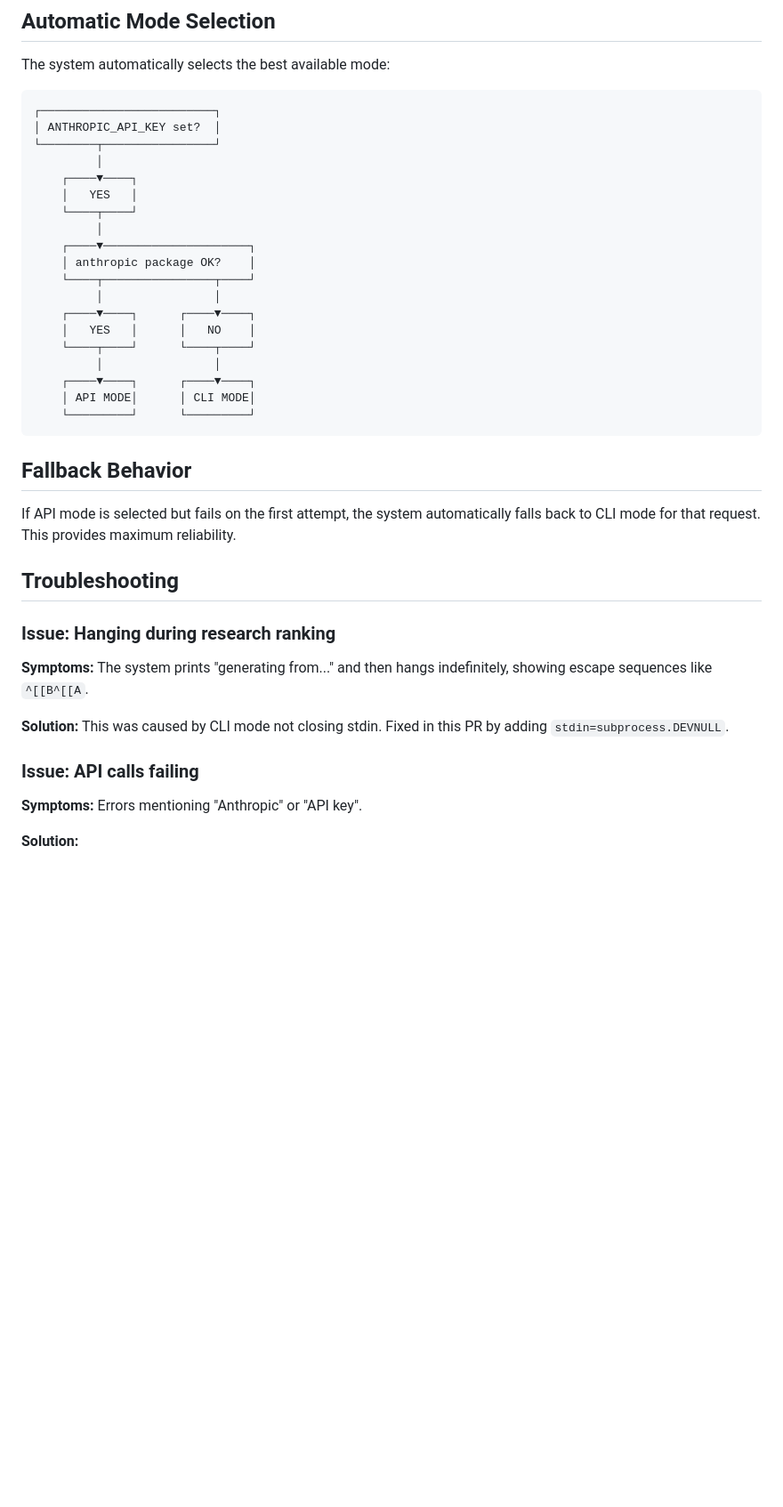
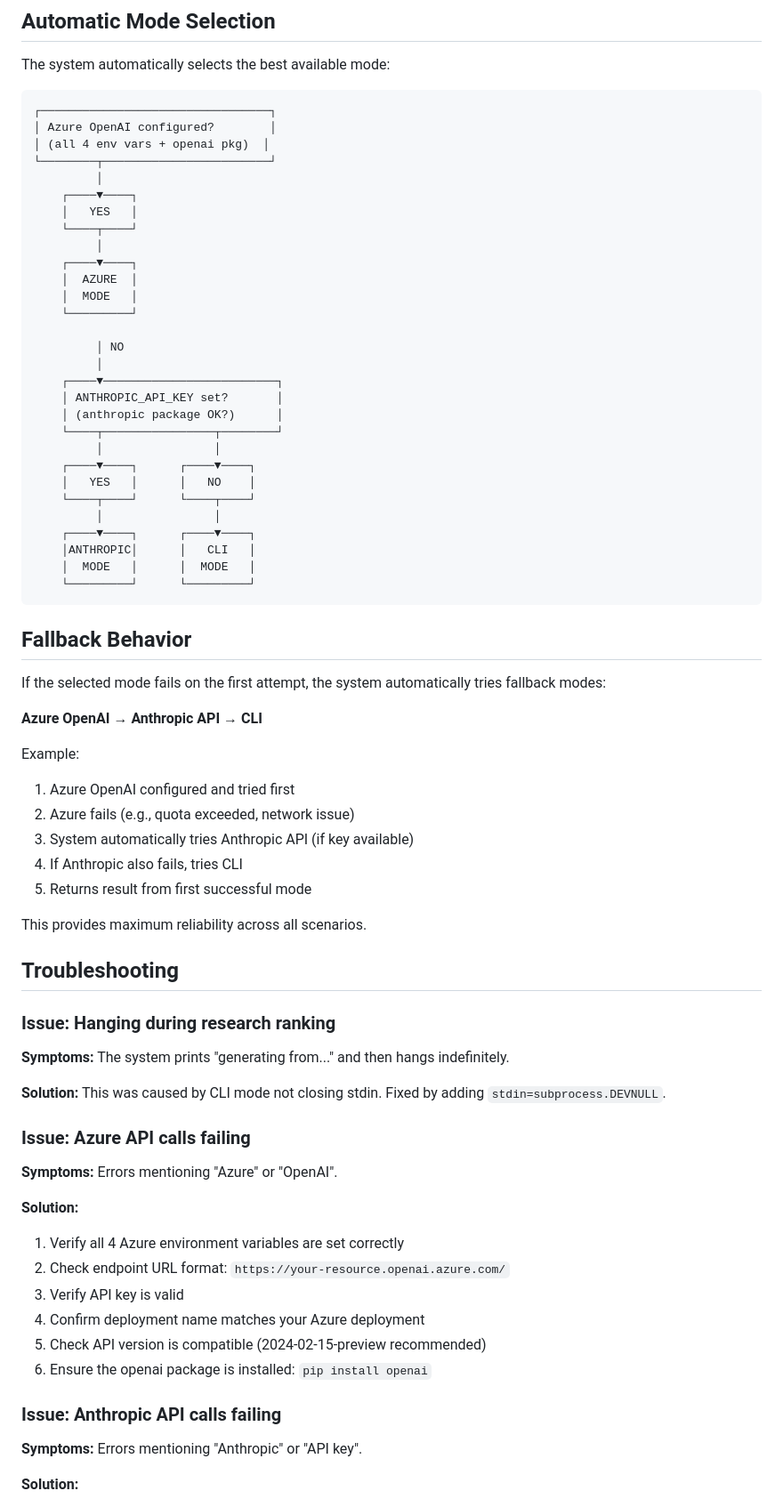
Before and after one commit to c25l/ai-rss, a Markdown page: LLM_CONFIG.md, the part around one of its changes. Shown at 89% size. Rendered like a GitHub page; blank space fills up the shorter version.

Commit message:
Update LLM documentation for 3-mode support (Azure/Anthropic/CLI)
Co-authored-by: tumble-dry-low <44374593+tumble-dry-low@users.noreply.github.com>

````diff
--- a/LLM_CONFIG.md
+++ b/LLM_CONFIG.md
@@ -54,40 +80,73 @@ If no API key is configured, the system automatically falls back to the CLI.
 The system automatically selects the best available mode:
 
 ```
-┌─────────────────────────┐
-│ ANTHROPIC_API_KEY set?  │
-└────────┬────────────────┘
+┌─────────────────────────────────┐
+│ Azure OpenAI configured?        │
+│ (all 4 env vars + openai pkg)  │
+└────────┬────────────────────────┘
          │
     ┌────▼────┐
     │   YES   │
     └────┬────┘
          │
-    ┌────▼─────────────────────┐
-    │ anthropic package OK?    │
-    └────┬────────────────┬────┘
+    ┌────▼────┐
+    │  AZURE  │
+    │  MODE   │
+    └─────────┘
+
+         │ NO
+         │
+    ┌────▼─────────────────────────┐
+    │ ANTHROPIC_API_KEY set?       │
+    │ (anthropic package OK?)      │
+    └────┬────────────────┬────────┘
          │                │
     ┌────▼────┐      ┌────▼────┐
     │   YES   │      │   NO    │
     └────┬────┘      └────┬────┘
          │                │
     ┌────▼────┐      ┌────▼────┐
-    │ API MODE│      │ CLI MODE│
+    │ANTHROPIC│      │   CLI   │
+    │  MODE   │      │  MODE   │
     └─────────┘      └─────────┘
 ```
 
 ## Fallback Behavior
 
-If API mode is selected but fails on the first attempt, the system automatically falls back to CLI mode for that request. This provides maximum reliability.
+If the selected mode fails on the first attempt, the system automatically tries fallback modes:
+
+**Azure OpenAI → Anthropic API → CLI**
+
+Example:
+1. Azure OpenAI configured and tried first
+2. Azure fails (e.g., quota exceeded, network issue)
+3. System automatically tries Anthropic API (if key available)
+4. If Anthropic also fails, tries CLI
+5. Returns result from first successful mode
+
+This provides maximum reliability across all scenarios.
 
 ## Troubleshooting
 
 ### Issue: Hanging during research ranking
 
-**Symptoms:** The system prints "generating from..." and then hangs indefinitely, showing escape sequences like `^[[B^[[A`.
+**Symptoms:** The system prints "generating from..." and then hangs indefinitely.
 
-**Solution:** This was caused by CLI mode not closing stdin. Fixed in this PR by adding `stdin=subprocess.DEVNULL`.
+**Solution:** This was caused by CLI mode not closing stdin. Fixed by adding `stdin=subprocess.DEVNULL`.
 
-### Issue: API calls failing
+### Issue: Azure API calls failing
+
+**Symptoms:** Errors mentioning "Azure" or "OpenAI".
+
+**Solution:**
+1. Verify all 4 Azure environment variables are set correctly
+2. Check endpoint URL format: `https://your-resource.openai.azure.com/`
+3. Verify API key is valid
+4. Confirm deployment name matches your Azure deployment
+5. Check API version is compatible (2024-02-15-preview recommended)
+6. Ensure the openai package is installed: `pip install openai`
+
+### Issue: Anthropic API calls failing
 
 **Symptoms:** Errors mentioning "Anthropic" or "API key".
 
````
Also changed, not shown: other parts of LLM_CONFIG.md (+60 -19 lines).
